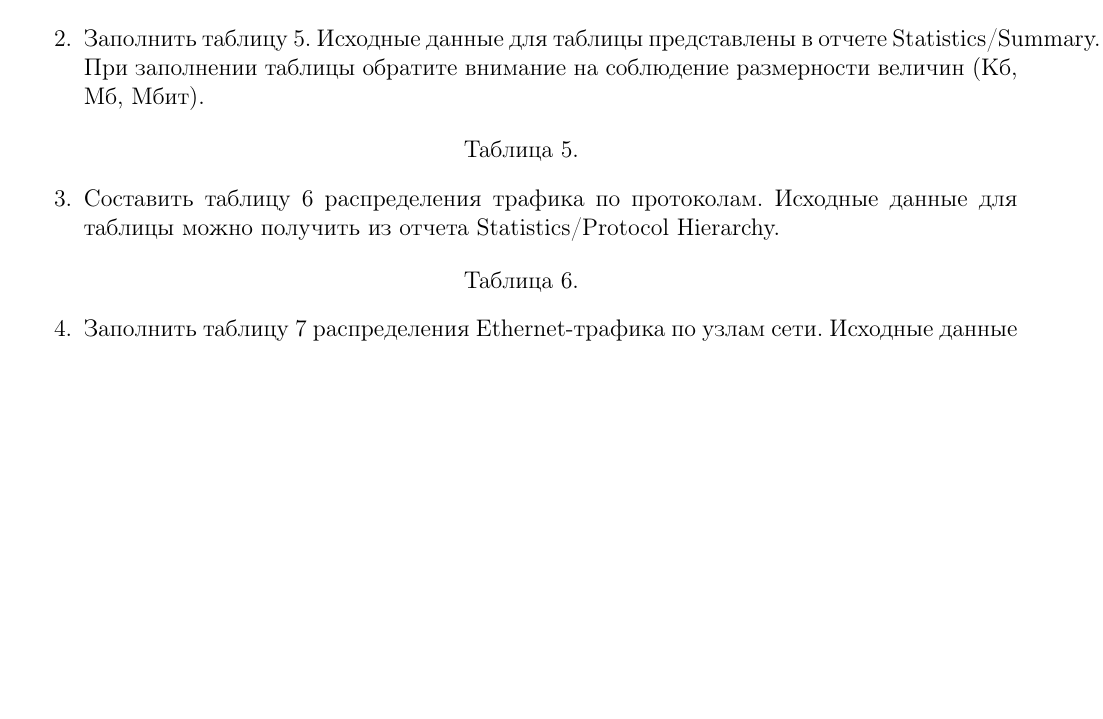
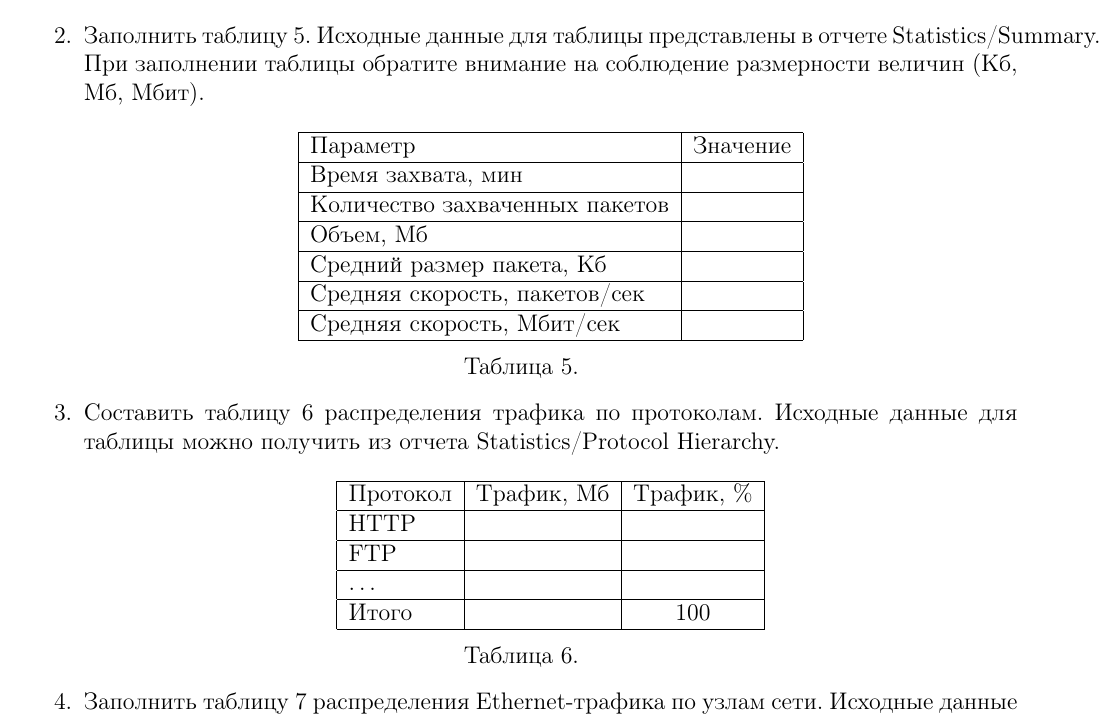
Before and after one commit to konstunn/sit, a LaTeX document (main.ltx): part of page 2 of 2 before the commit and part of page 2 of 3 after it, cut so that both start at the same text, the shorter picture padded with empty space. Compiled offline with pdfLaTeX.

Commit message:
Add two tables

```diff
--- a/main.ltx
+++ b/main.ltx
@@ -82,15 +82,34 @@ WireShark.
 	отчете Statistics/Summary. При заполнении таблицы обратите внимание на
 	соблюдение размерности величин (Кб, Мб, Мбит).
 
+	\begin{center}
+		\begin{tabular}{|l|c|}
+			\hline
+			Параметр & Значение \\ \hline
+			Время захвата, мин & \\ \hline
+			Количество захваченных пакетов & \\ \hline
+			Объем, Мб & \\ \hline
+			Средний размер пакета, Кб & \\ \hline
+			Средняя скорость, пакетов/сек & \\ \hline
+			Средняя скорость, Мбит/сек & \\ \hline
+		\end{tabular}
+	\end{center}
 
-
-	\bigbreak
 	\centerline{Таблица 5.}
 
 	\item Составить таблицу 6 распределения трафика по протоколам. Исходные
 	данные для таблицы можно получить из отчета Statistics/Protocol Hierarchy.
 
-	\bigbreak
+	\begin{center}
+		\begin{tabular}{|l|c|c|}
+			\hline
+			Протокол & Трафик, Мб & Трафик, \% \\ \hline
+			HTTP & & \\ \hline
+			FTP & & \\ \hline
+			\ldots & & \\ \hline
+			Итого & & 100 \\ \hline
+		\end{tabular}
+	\end{center}
 	\centerline {Таблица 6.}
 
 	\item Заполнить таблицу 7 распределения Ethernet-трафика по узлам сети.
```
